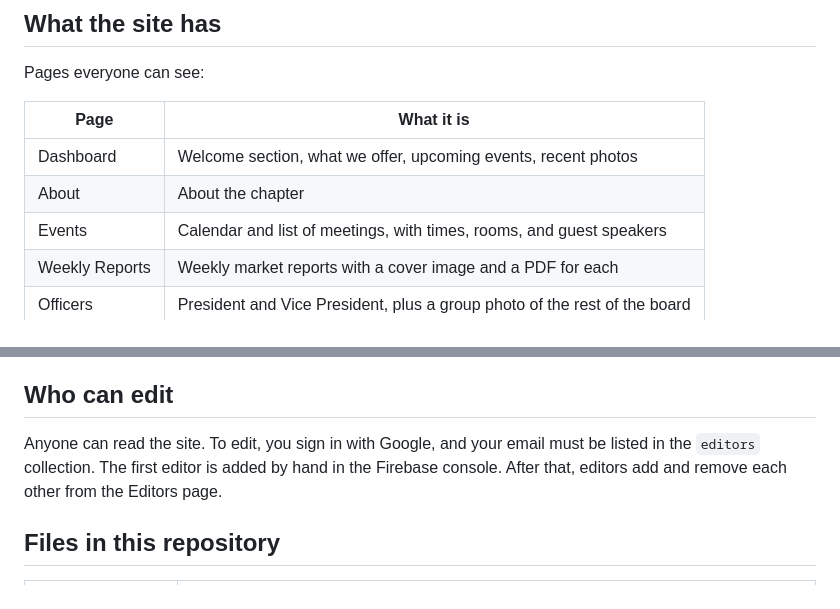
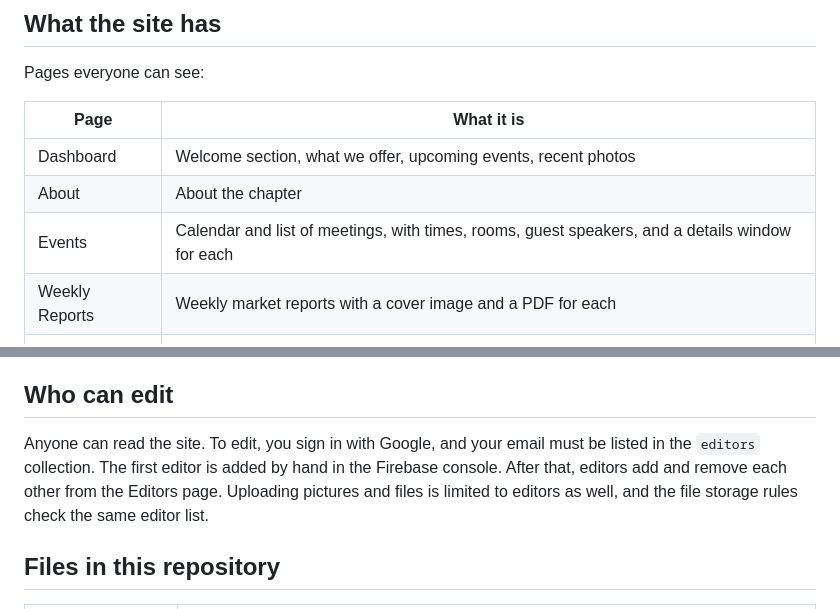
Before and after one commit to NaveedShirzadi/CSUN-FMA-Site, a Markdown page: README.md, 2 parts joined by grey strips. Rendered like a GitHub page.

```diff
--- a/README.md
+++ b/README.md
@@ -12,7 +12,7 @@ Pages everyone can see:
 |---|---|
 | Dashboard | Welcome section, what we offer, upcoming events, recent photos |
 | About | About the chapter |
-| Events | Calendar and list of meetings, with times, rooms, and guest speakers |
+| Events | Calendar and list of meetings, with times, rooms, guest speakers, and a details window for each |
 | Weekly Reports | Weekly market reports with a cover image and a PDF for each |
 | Officers | President and Vice President, plus a group photo of the rest of the board |
 | Membership | Membership options, how to pay dues, and the membership form |
@@ -33,7 +33,7 @@ Pages only editors can see: **Responses**, **Activity** (visitor counts), and **
 
 ## Who can edit
 
-Anyone can read the site. To edit, you sign in with Google, and your email must be listed in the `editors` collection. The first editor is added by hand in the Firebase console. After that, editors add and remove each other from the Editors page.
+Anyone can read the site. To edit, you sign in with Google, and your email must be listed in the `editors` collection. The first editor is added by hand in the Firebase console. After that, editors add and remove each other from the Editors page. Uploading pictures and files is limited to editors as well, and the file storage rules check the same editor list.
 
 ## Files in this repository
 
```
